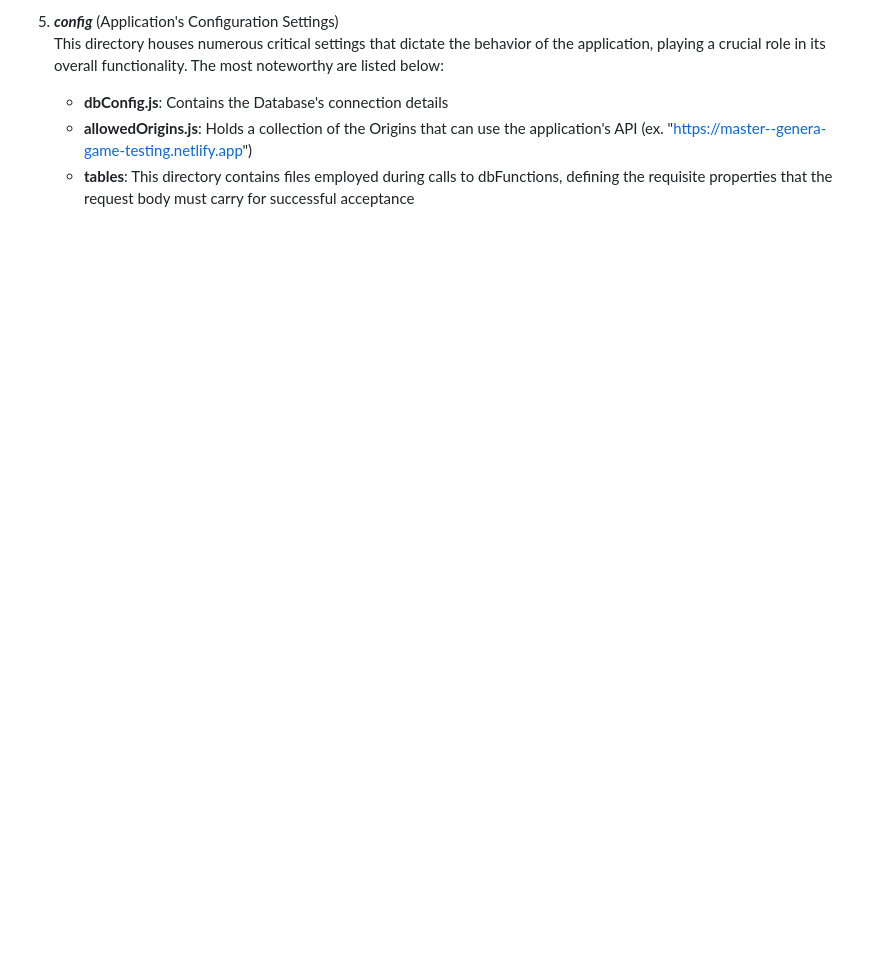
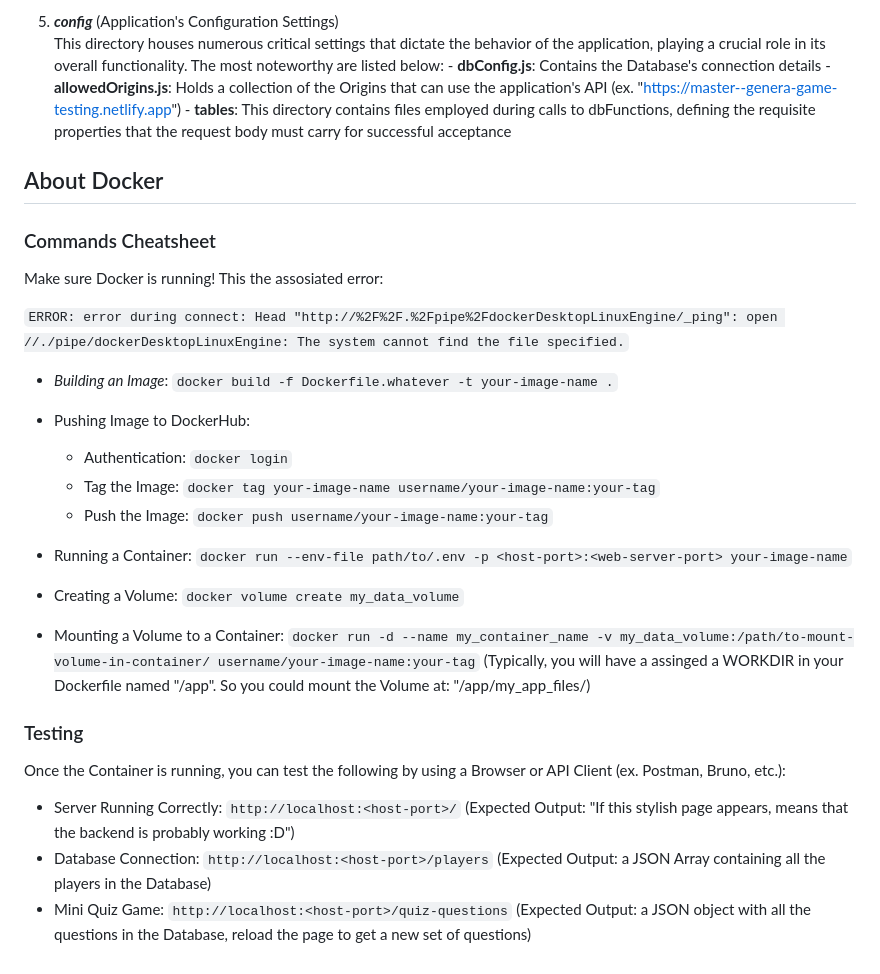
Before and after one commit to jimzord12/Game-Backend-Deploy, a Markdown page: README.md, the part around the change printed below. Drawn GitHub-style; blank space fills up the shorter version.

```diff
--- a/README.md
+++ b/README.md
@@ -89,7 +90,32 @@ This file contains a collection of custom fuctions used by the Controllers in or
 
-5. ***config*** (Application's Configuration Settings)<br />
-This directory houses numerous critical settings that dictate the behavior of the application, playing a crucial role in its overall functionality.
-The most noteworthy are listed below:
-    - **dbConfig.js**: Contains the Database's connection details
-    - **allowedOrigins.js**: Holds a collection of the Origins that can use the application's API (ex. "https://master--genera-game-testing.netlify.app")
-    - **tables**: This directory contains files employed during calls to dbFunctions, defining the requisite properties that the request body must carry for successful acceptance
+5.  **_config_** (Application's Configuration Settings)<br />
+    This directory houses numerous critical settings that dictate the behavior of the application, playing a crucial role in its overall functionality.
+    The most noteworthy are listed below: - **dbConfig.js**: Contains the Database's connection details - **allowedOrigins.js**: Holds a collection of the Origins that can use the application's API (ex. "https://master--genera-game-testing.netlify.app") - **tables**: This directory contains files employed during calls to dbFunctions, defining the requisite properties that the request body must carry for successful acceptance
+
+## About Docker
+
+### Commands Cheatsheet
+
+Make sure Docker is running!
+This the assosiated error:
+
+`ERROR: error during connect: Head "http://%2F%2F.%2Fpipe%2FdockerDesktopLinuxEngine/_ping": open //./pipe/dockerDesktopLinuxEngine: The system cannot find the file specified.`
+
+- _Building an Image_: `docker build -f Dockerfile.whatever -t your-image-name .`
+- Pushing Image to DockerHub:
+
+  - Authentication: `docker login`
+  - Tag the Image: `docker tag your-image-name username/your-image-name:your-tag`
+  - Push the Image: `docker push username/your-image-name:your-tag`
+
+- Running a Container: `docker run --env-file path/to/.env -p <host-port>:<web-server-port> your-image-name`
+- Creating a Volume: `docker volume create my_data_volume`
+- Mounting a Volume to a Container: `docker run -d --name my_container_name -v my_data_volume:/path/to-mount-volume-in-container/ username/your-image-name:your-tag` (Typically, you will have a assinged a WORKDIR in your Dockerfile named "/app". So you could mount the Volume at: "/app/my_app_files/)
+
+### Testing
+
+Once the Container is running, you can test the following by using a Browser or API Client (ex. Postman, Bruno, etc.):
+
+- Server Running Correctly: `http://localhost:<host-port>/` (Expected Output: "If this stylish page appears, means that the backend is probably working :D")
+- Database Connection: `http://localhost:<host-port>/players` (Expected Output: a JSON Array containing all the players in the Database)
+- Mini Quiz Game: `http://localhost:<host-port>/quiz-questions` (Expected Output: a JSON object with all the questions in the Database, reload the page to get a new set of questions)
```
Also changed, not shown: other parts of README.md (+29 -28 lines).
